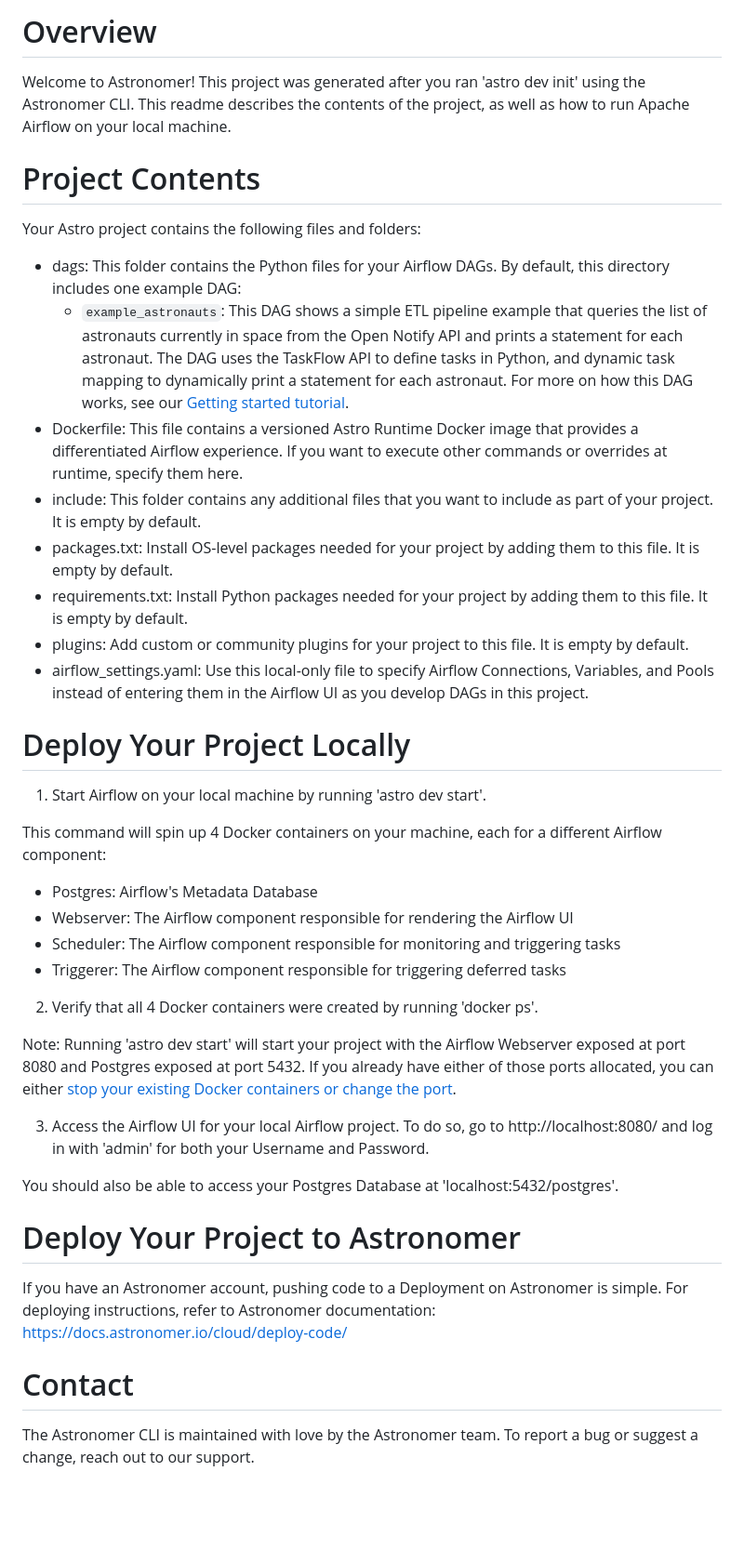
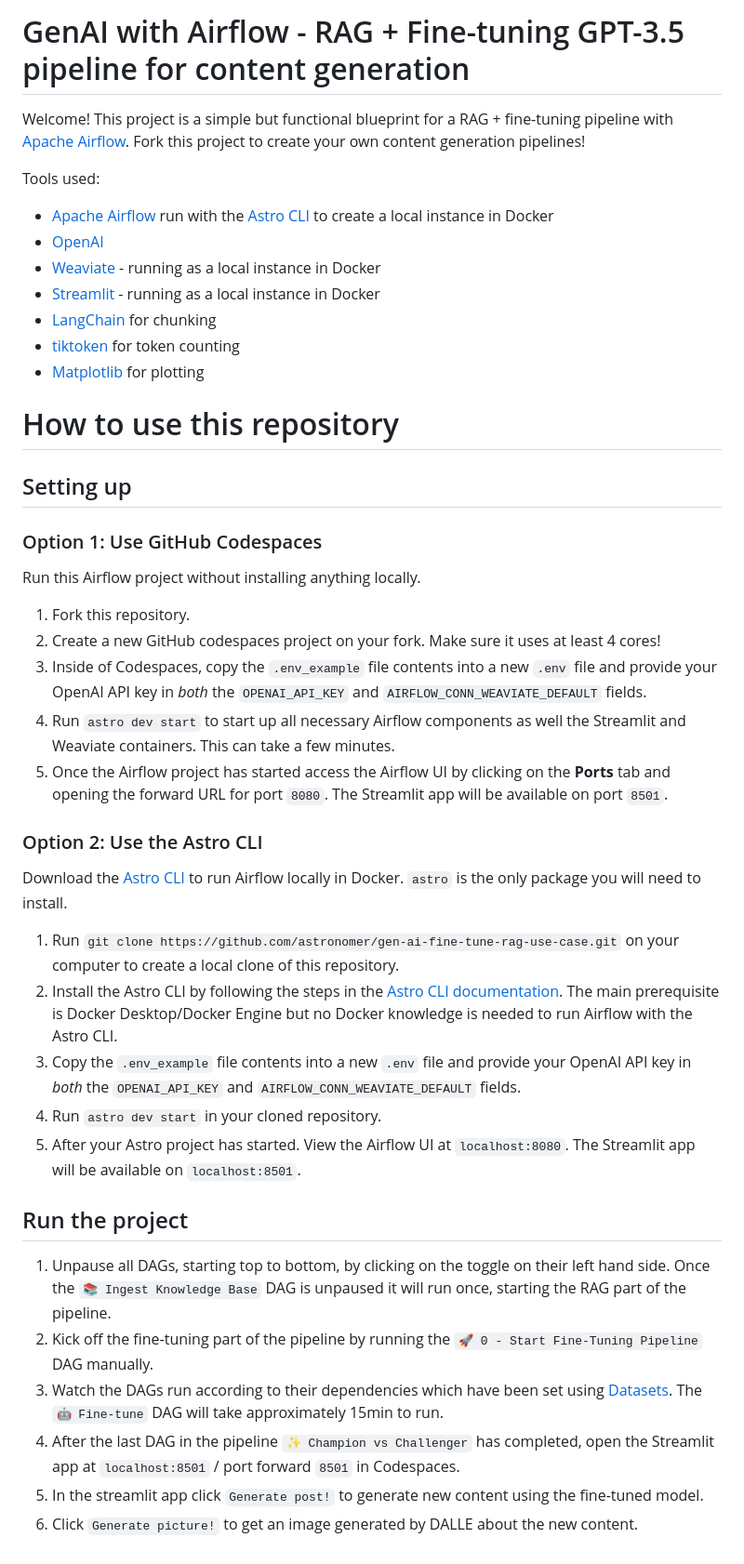
Before and after one commit to astronomer/webinar-demos, a Markdown page: README.md, the part around the change. Shown at 93% size. Drawn GitHub-style; blank space fills up the shorter version.

Commit message:
short readme

```diff
--- a/README.md
+++ b/README.md
@@ -1,48 +1,48 @@
-Overview
-========
+GenAI with Airflow - RAG + Fine-tuning GPT-3.5 pipeline for content generation
+==============================================================================
 
-Welcome to Astronomer! This project was generated after you ran 'astro dev init' using the Astronomer CLI. This readme describes the contents of the project, as well as how to run Apache Airflow on your local machine.
+Welcome! This project is a simple but functional blueprint for a RAG + fine-tuning pipeline with [Apache Airflow](https://airflow.apache.org/). Fork this project to create your own content generation pipelines!
 
-Project Contents
-================
+Tools used:
 
-Your Astro project contains the following files and folders:
+- [Apache Airflow](https://airflow.apache.org/) run with the [Astro CLI](https://docs.astronomer.io/astro/cli/install-cli) to create a local instance in Docker
+- [OpenAI](https://platform.openai.com/overview)
+- [Weaviate](https://weaviate.io/) - running as a local instance in Docker
+- [Streamlit](https://streamlit.io/) - running as a local instance in Docker
+- [LangChain](https://www.langchain.com/) for chunking
+- [tiktoken](https://github.com/openai/tiktoken) for token counting
+- [Matplotlib](https://matplotlib.org/) for plotting
 
-- dags: This folder contains the Python files for your Airflow DAGs. By default, this directory includes one example DAG:
-    - `example_astronauts`: This DAG shows a simple ETL pipeline example that queries the list of astronauts currently in space from the Open Notify API and prints a statement for each astronaut. The DAG uses the TaskFlow API to define tasks in Python, and dynamic task mapping to dynamically print a statement for each astronaut. For more on how this DAG works, see our [Getting started tutorial](https://docs.astronomer.io/learn/get-started-with-airflow).
-- Dockerfile: This file contains a versioned Astro Runtime Docker image that provides a differentiated Airflow experience. If you want to execute other commands or overrides at runtime, specify them here.
-- include: This folder contains any additional files that you want to include as part of your project. It is empty by default.
-- packages.txt: Install OS-level packages needed for your project by adding them to this file. It is empty by default.
-- requirements.txt: Install Python packages needed for your project by adding them to this file. It is empty by default.
-- plugins: Add custom or community plugins for your project to this file. It is empty by default.
-- airflow_settings.yaml: Use this local-only file to specify Airflow Connections, Variables, and Pools instead of entering them in the Airflow UI as you develop DAGs in this project.
+How to use this repository
+==========================
 
-Deploy Your Project Locally
-===========================
+## Setting up
 
-1. Start Airflow on your local machine by running 'astro dev start'.
+### Option 1: Use GitHub Codespaces
 
-This command will spin up 4 Docker containers on your machine, each for a different Airflow component:
+Run this Airflow project without installing anything locally.
 
-- Postgres: Airflow's Metadata Database
-- Webserver: The Airflow component responsible for rendering the Airflow UI
-- Scheduler: The Airflow component responsible for monitoring and triggering tasks
-- Triggerer: The Airflow component responsible for triggering deferred tasks
+1. Fork this repository.
+2. Create a new GitHub codespaces project on your fork. Make sure it uses at least 4 cores!
+3. Inside of Codespaces, copy the `.env_example` file contents into a new `.env` file and provide your OpenAI API key in _both_ the `OPENAI_API_KEY` and `AIRFLOW_CONN_WEAVIATE_DEFAULT` fields.
+4. Run `astro dev start` to start up all necessary Airflow components as well the Streamlit and Weaviate containers. This can take a few minutes.
+5. Once the Airflow project has started access the Airflow UI by clicking on the **Ports** tab and opening the forward URL for port `8080`. The Streamlit app will be available on port `8501`.
 
-2. Verify that all 4 Docker containers were created by running 'docker ps'.
+### Option 2: Use the Astro CLI
 
-Note: Running 'astro dev start' will start your project with the Airflow Webserver exposed at port 8080 and Postgres exposed at port 5432. If you already have either of those ports allocated, you can either [stop your existing Docker containers or change the port](https://docs.astronomer.io/astro/test-and-troubleshoot-locally#ports-are-not-available).
+Download the [Astro CLI](https://docs.astronomer.io/astro/cli/install-cli) to run Airflow locally in Docker. `astro` is the only package you will need to install.
 
-3. Access the Airflow UI for your local Airflow project. To do so, go to http://localhost:8080/ and log in with 'admin' for both your Username and Password.
+1. Run `git clone https://github.com/astronomer/gen-ai-fine-tune-rag-use-case.git` on your computer to create a local clone of this repository.
+2. Install the Astro CLI by following the steps in the [Astro CLI documentation](https://docs.astronomer.io/astro/cli/install-cli). The main prerequisite is Docker Desktop/Docker Engine but no Docker knowledge is needed to run Airflow with the Astro CLI.
+3. Copy the `.env_example` file contents into a new `.env` file and provide your OpenAI API key in _both_ the `OPENAI_API_KEY` and `AIRFLOW_CONN_WEAVIATE_DEFAULT` fields.
+4. Run `astro dev start` in your cloned repository.
+5. After your Astro project has started. View the Airflow UI at `localhost:8080`. The Streamlit app will be available on `localhost:8501`.
 
-You should also be able to access your Postgres Database at 'localhost:5432/postgres'.
+## Run the project
 
-Deploy Your Project to Astronomer
-=================================
-
-If you have an Astronomer account, pushing code to a Deployment on Astronomer is simple. For deploying instructions, refer to Astronomer documentation: https://docs.astronomer.io/cloud/deploy-code/
-
-Contact
-=======
-
-The Astronomer CLI is maintained with love by the Astronomer team. To report a bug or suggest a change, reach out to our support.
+1. Unpause all DAGs, starting top to bottom, by clicking on the toggle on their left hand side. Once the `📚 Ingest Knowledge Base` DAG is unpaused it will run once, starting the RAG part of the pipeline.
+2. Kick off the fine-tuning part of the pipeline by running the `🚀 0 - Start Fine-Tuning Pipeline` DAG manually.
+3. Watch the DAGs run according to their dependencies which have been set using [Datasets](https://docs.astronomer.io/learn/airflow-datasets). The `🤖 Fine-tune` DAG will take approximately 15min to run.
+4. After the last DAG in the pipeline `✨ Champion vs Challenger` has completed, open the Streamlit app at `localhost:8501` / port forward `8501` in Codespaces.
+5. In the streamlit app click `Generate post!` to generate new content using the fine-tuned model.
+6. Click `Generate picture!` to get an image generated by DALLE about the new content.
```
